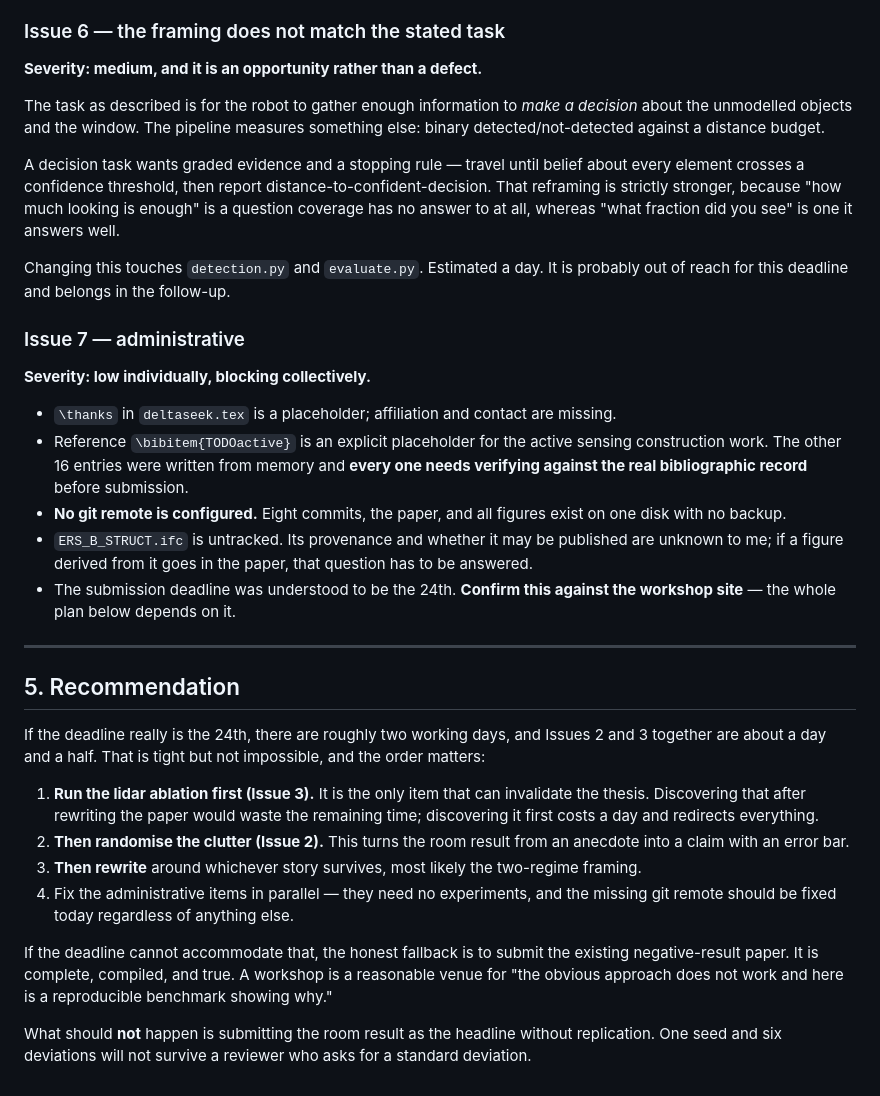
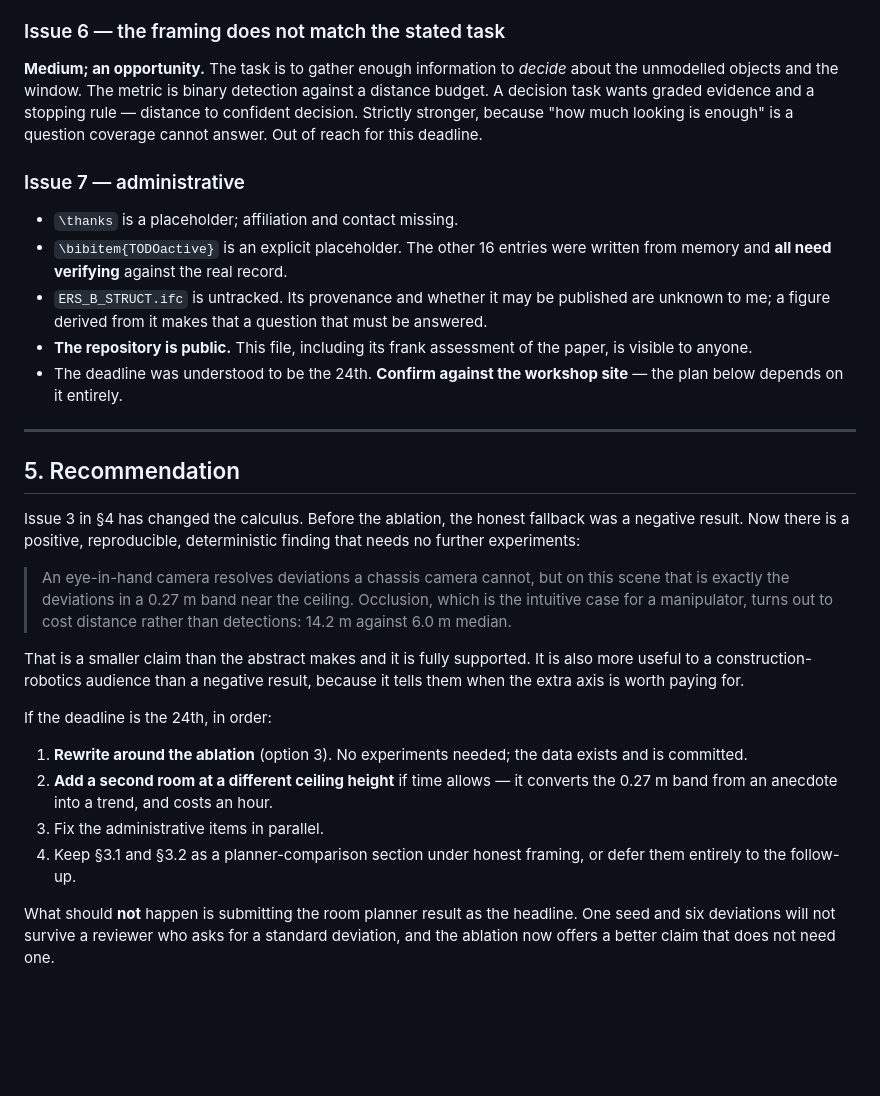
Before and after one commit to iSET-LAB/deltaseek, a Markdown page: PUBLICATION_STATUS.md, the part around one of its changes. GitHub-like rendering; blank space fills up the shorter version.

```diff
--- a/PUBLICATION_STATUS.md
+++ b/PUBLICATION_STATUS.md
@@ -210,63 +222,52 @@ imply otherwise.
 
 ### Issue 6 — the framing does not match the stated task
-
-**Severity: medium, and it is an opportunity rather than a defect.**
-
-The task as described is for the robot to gather enough information to *make a
-decision* about the unmodelled objects and the window. The pipeline measures
-something else: binary detected/not-detected against a distance budget.
-
-A decision task wants graded evidence and a stopping rule — travel until belief
-about every element crosses a confidence threshold, then report
-distance-to-confident-decision. That reframing is strictly stronger, because
-"how much looking is enough" is a question coverage has no answer to at all,
-whereas "what fraction did you see" is one it answers well.
-
-Changing this touches `detection.py` and `evaluate.py`. Estimated a day. It is
-probably out of reach for this deadline and belongs in the follow-up.
+**Medium; an opportunity.** The task is to gather enough information to *decide*
+about the unmodelled objects and the window. The metric is binary detection
+against a distance budget. A decision task wants graded evidence and a stopping
+rule — distance to confident decision. Strictly stronger, because "how much
+looking is enough" is a question coverage cannot answer. Out of reach for this
+deadline.
 
 ### Issue 7 — administrative
-
-**Severity: low individually, blocking collectively.**
-
-- `\thanks` in `deltaseek.tex` is a placeholder; affiliation and contact are
-  missing.
-- Reference `\bibitem{TODOactive}` is an explicit placeholder for the active
-  sensing construction work. The other 16 entries were written from memory and
-  **every one needs verifying against the real bibliographic record** before
-  submission.
-- **No git remote is configured.** Eight commits, the paper, and all figures
-  exist on one disk with no backup.
+- `\thanks` is a placeholder; affiliation and contact missing.
+- `\bibitem{TODOactive}` is an explicit placeholder. The other 16 entries were
+  written from memory and **all need verifying** against the real record.
 - `ERS_B_STRUCT.ifc` is untracked. Its provenance and whether it may be
-  published are unknown to me; if a figure derived from it goes in the paper,
-  that question has to be answered.
-- The submission deadline was understood to be the 24th. **Confirm this against
-  the workshop site** — the whole plan below depends on it.
+  published are unknown to me; a figure derived from it makes that a question
+  that must be answered.
+- **The repository is public.** This file, including its frank assessment of
+  the paper, is visible to anyone.
+- The deadline was understood to be the 24th. **Confirm against the workshop
+  site** — the plan below depends on it entirely.
 
 ---
 
 ## 5. Recommendation
 
-If the deadline really is the 24th, there are roughly two working days, and
-Issues 2 and 3 together are about a day and a half. That is tight but not
-impossible, and the order matters:
+Issue 3 in §4 has changed the calculus. Before the ablation, the honest
+fallback was a negative result. Now there is a positive, reproducible,
+deterministic finding that needs no further experiments:
 
-1. **Run the lidar ablation first (Issue 3).** It is the only item that can
-   invalidate the thesis. Discovering that after rewriting the paper would
-   waste the remaining time; discovering it first costs a day and redirects
-   everything.
-2. **Then randomise the clutter (Issue 2).** This turns the room result from an
-   anecdote into a claim with an error bar.
-3. **Then rewrite** around whichever story survives, most likely the
-   two-regime framing.
-4. Fix the administrative items in parallel — they need no experiments, and the
-   missing git remote should be fixed today regardless of anything else.
+> An eye-in-hand camera resolves deviations a chassis camera cannot, but on
+> this scene that is exactly the deviations in a 0.27 m band near the ceiling.
+> Occlusion, which is the intuitive case for a manipulator, turns out to cost
+> distance rather than detections: 14.2 m against 6.0 m median.
 
-If the deadline cannot accommodate that, the honest fallback is to submit the
-existing negative-result paper. It is complete, compiled, and true. A workshop
-is a reasonable venue for "the obvious approach does not work and here is a
-reproducible benchmark showing why."
+That is a smaller claim than the abstract makes and it is fully supported. It
+is also more useful to a construction-robotics audience than a negative result,
+because it tells them when the extra axis is worth paying for.
 
-What should **not** happen is submitting the room result as the headline
-without replication. One seed and six deviations will not survive a reviewer
-who asks for a standard deviation.
+If the deadline is the 24th, in order:
+
+1. **Rewrite around the ablation** (option 3). No experiments needed; the data
+   exists and is committed.
+2. **Add a second room at a different ceiling height** if time allows — it
+   converts the 0.27 m band from an anecdote into a trend, and costs an hour.
+3. Fix the administrative items in parallel.
+4. Keep §3.1 and §3.2 as a planner-comparison section under honest framing, or
+   defer them entirely to the follow-up.
+
+What should **not** happen is submitting the room planner result as the
+headline. One seed and six deviations will not survive a reviewer who asks for
+a standard deviation, and the ablation now offers a better claim that does not
+need one.
```
Also changed, not shown: other parts of PUBLICATION_STATUS.md (+161 -149 lines).
